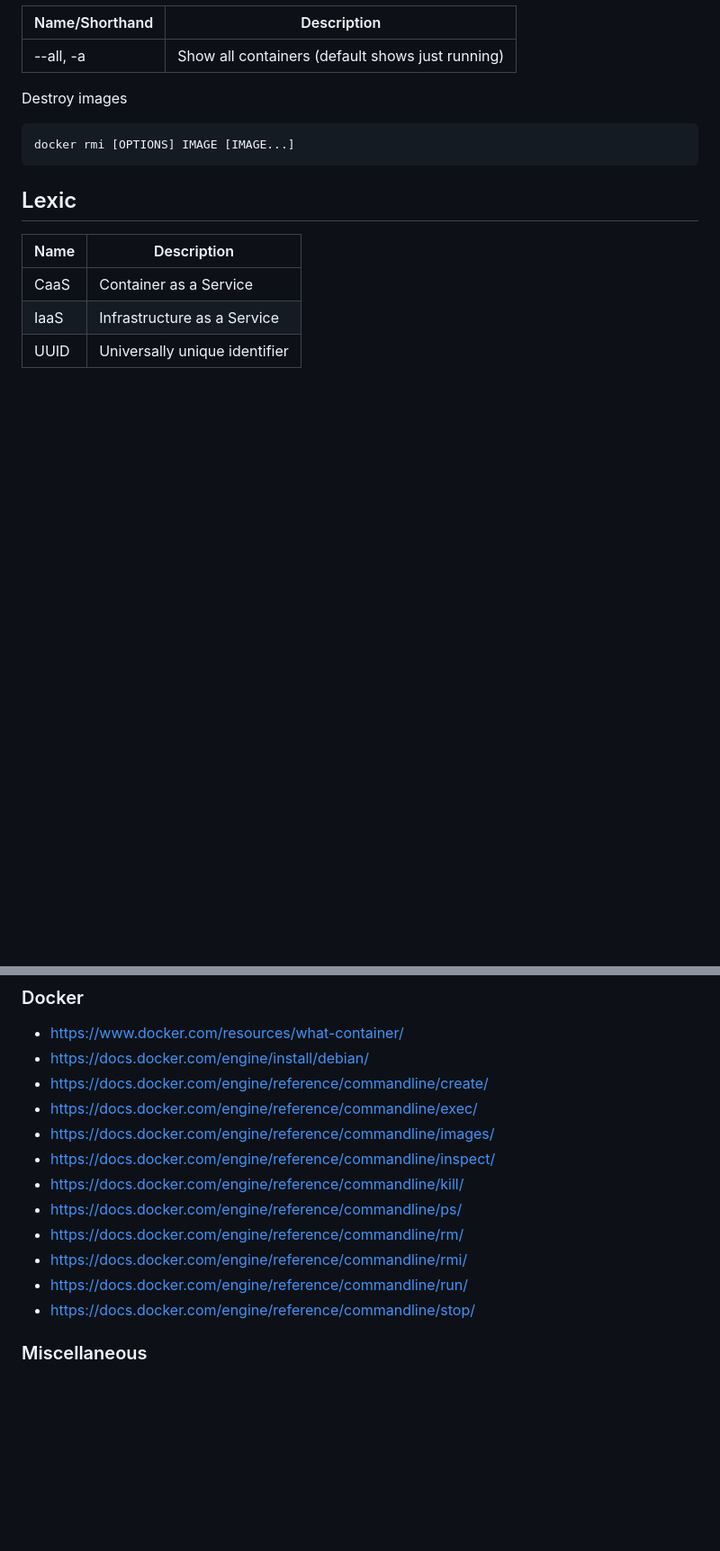
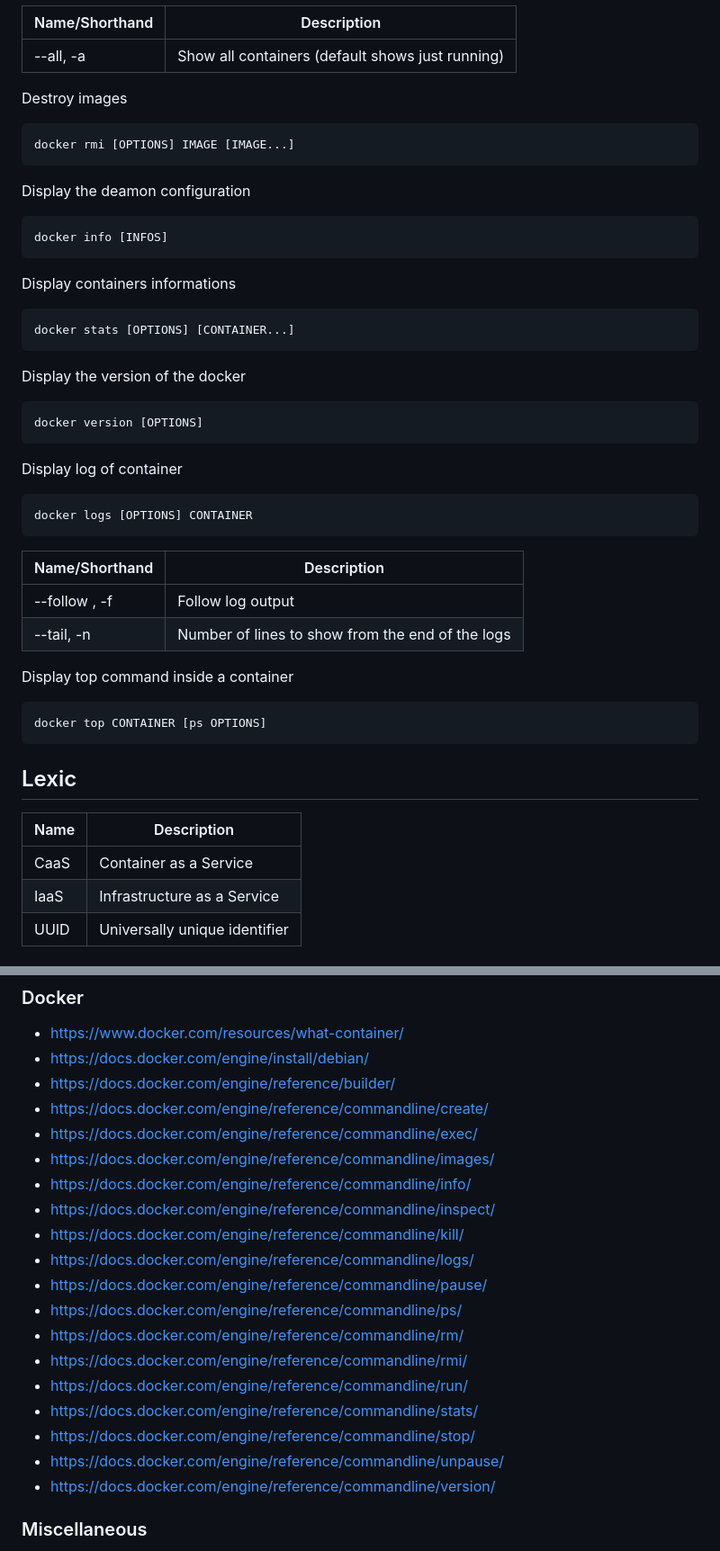
Before and after one commit to BarrierAntho/Survivor_Note, a Markdown page: Docker/README.md, 2 parts joined by grey strips. Shown at 90% size. Drawn GitHub-style; blank space fills up the shorter version.

Commit message:
RDME - Docker
BODY:
N/A

TODO:
N/A

````diff
--- a/Docker/README.md
+++ b/Docker/README.md
@@ -156,6 +184,35 @@ Destroy images
 docker rmi [OPTIONS] IMAGE [IMAGE...]
 ```
 
+Display the deamon configuration
+```
+docker info [INFOS]
+```
+
+Display containers informations
+```
+docker stats [OPTIONS] [CONTAINER...]
+```
+
+Display the version of the docker
+```
+docker version [OPTIONS]
+```
+
+Display log of container
+```
+docker logs [OPTIONS] CONTAINER
+```
+|Name/Shorthand|Description|
+|-|-|
+|--follow , -f|Follow log output|
+|--tail, -n|Number of lines to show from the end of the logs|
+
+Display top command inside a container
+```
+docker top CONTAINER [ps OPTIONS]
+```
+
 ## Lexic
 |Name|Description|
 |-|-|
@@ -169,16 +226,23 @@ docker rmi [OPTIONS] IMAGE [IMAGE...]
 ### Docker
 - https://www.docker.com/resources/what-container/
 - https://docs.docker.com/engine/install/debian/
+- https://docs.docker.com/engine/reference/builder/
 - https://docs.docker.com/engine/reference/commandline/create/
 - https://docs.docker.com/engine/reference/commandline/exec/
 - https://docs.docker.com/engine/reference/commandline/images/
+- https://docs.docker.com/engine/reference/commandline/info/
 - https://docs.docker.com/engine/reference/commandline/inspect/
 - https://docs.docker.com/engine/reference/commandline/kill/
+- https://docs.docker.com/engine/reference/commandline/logs/
+- https://docs.docker.com/engine/reference/commandline/pause/
 - https://docs.docker.com/engine/reference/commandline/ps/
 - https://docs.docker.com/engine/reference/commandline/rm/
 - https://docs.docker.com/engine/reference/commandline/rmi/
 - https://docs.docker.com/engine/reference/commandline/run/
+- https://docs.docker.com/engine/reference/commandline/stats/
 - https://docs.docker.com/engine/reference/commandline/stop/
+- https://docs.docker.com/engine/reference/commandline/unpause/
+- https://docs.docker.com/engine/reference/commandline/version/
 
 ### Miscellaneous
 - https://en.wikipedia.org/wiki/Cgroups
````
Also changed, not shown: other parts of Docker/README.md (+28 -0 lines).
